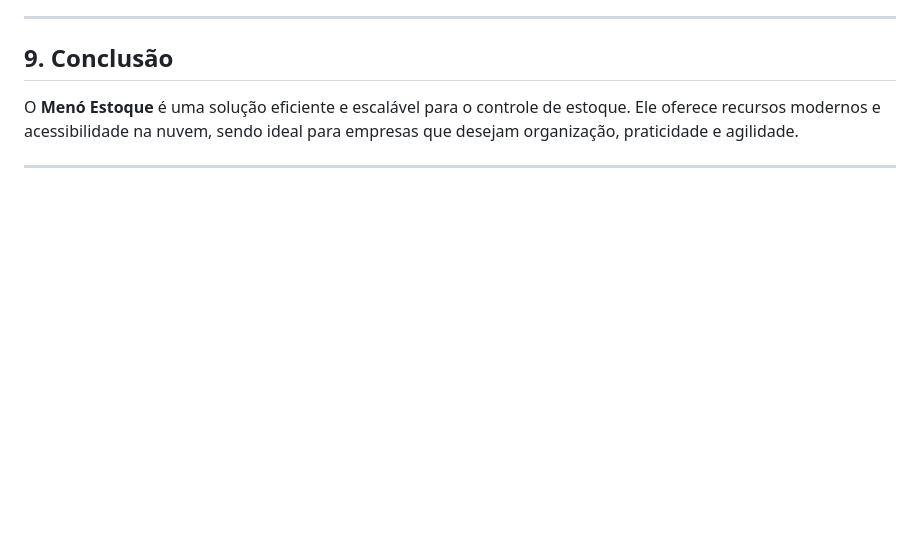
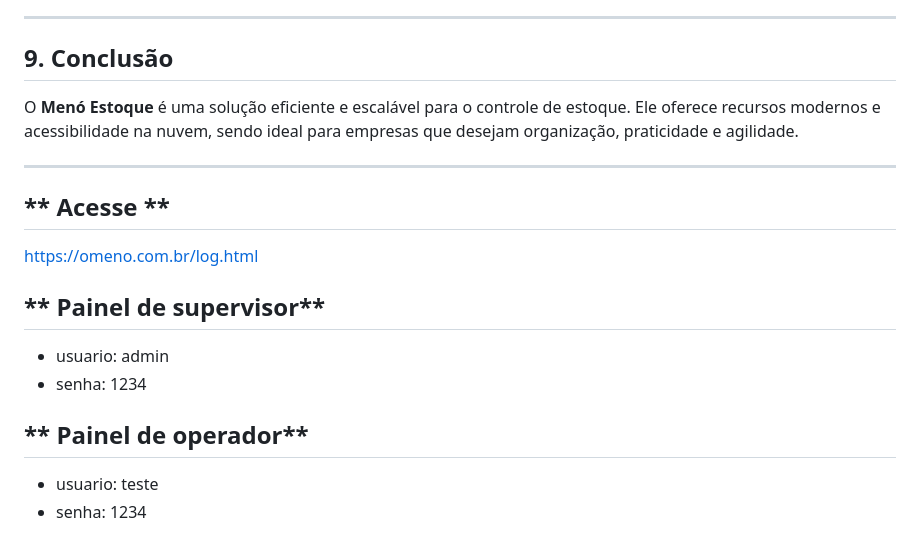
Before and after one commit to heliopeixoto/omeno, a Markdown page: README.md, the part around the change. Drawn GitHub-style; blank space fills up the shorter version.

```diff
--- a/README.md
+++ b/README.md
@@ -146,3 +146,13 @@ O **Menó Estoque** é um sistema de gerenciamento de estoque na nuvem, projetad
 O **Menó Estoque** é uma solução eficiente e escalável para o controle de estoque. Ele oferece recursos modernos e acessibilidade na nuvem, sendo ideal para empresas que desejam organização, praticidade e agilidade.
 
 ---
+## ** Acesse **
+https://omeno.com.br/log.html
+
+## ** Painel de supervisor**
+- usuario: admin
+- senha: 1234
+
+## ** Painel de operador**
+- usuario: teste
+- senha: 1234
```
